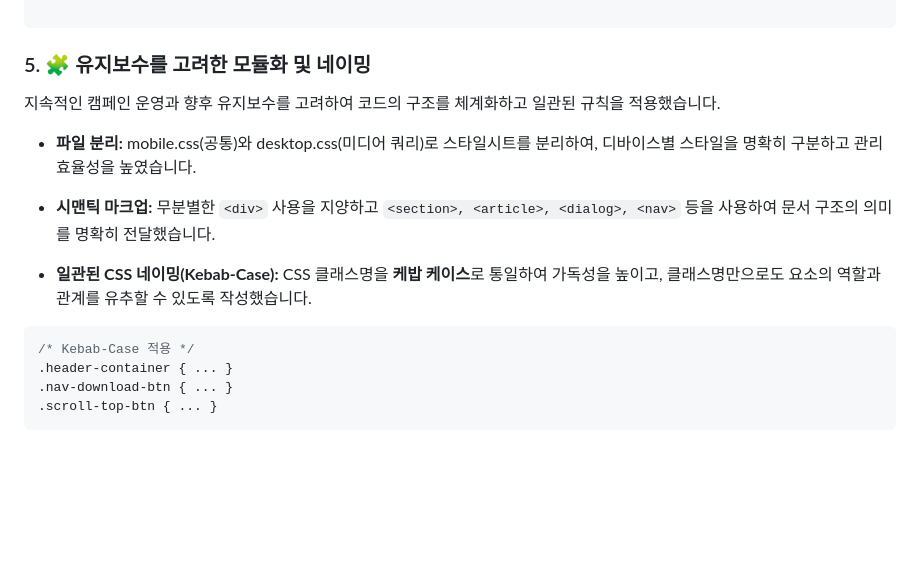
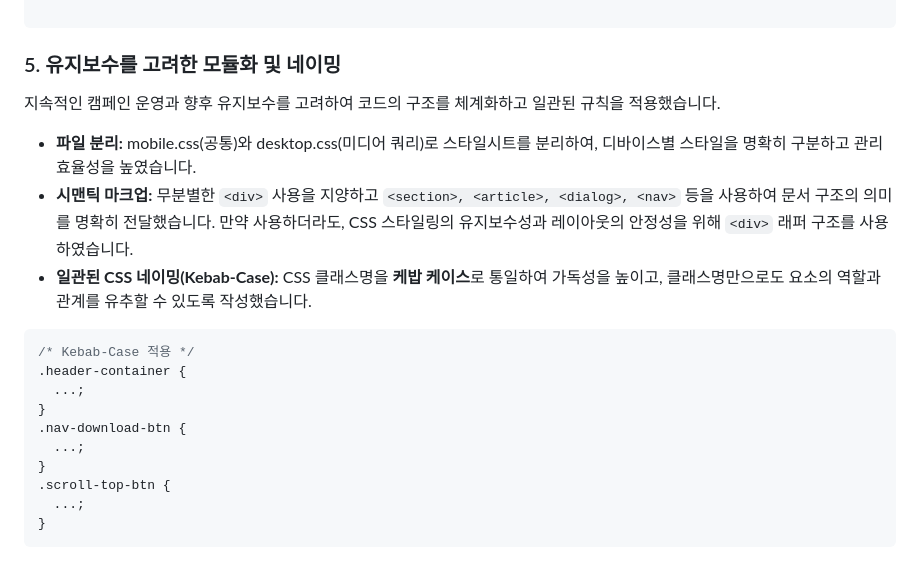
Before and after one commit to HeyJunN/Cat-Heaven, a Markdown page: README.md, the part around one of its changes. GitHub-like rendering; blank space fills up the shorter version.

````diff
--- a/README.md
+++ b/README.md
@@ -105,18 +108,23 @@ scrollTopBtn.addEventListener('click', () => {
 
 ```
 
-### 5. 🧩 유지보수를 고려한 모듈화 및 네이밍
+### 5. 유지보수를 고려한 모듈화 및 네이밍
+
 지속적인 캠페인 운영과 향후 유지보수를 고려하여 코드의 구조를 체계화하고 일관된 규칙을 적용했습니다.
 
-* **파일 분리:** mobile.css(공통)와 desktop.css(미디어 쿼리)로 스타일시트를 분리하여, 디바이스별 스타일을 명확히 구분하고 관리 효율성을 높였습니다.
-
-* **시맨틱 마크업:** 무분별한 `<div>` 사용을 지양하고 `<section>, <article>, <dialog>, <nav>` 등을 사용하여 문서 구조의 의미를 명확히 전달했습니다.
-
-* **일관된 CSS 네이밍(Kebab-Case):** CSS 클래스명을 **케밥 케이스**로 통일하여 가독성을 높이고, 클래스명만으로도 요소의 역할과 관계를 유추할 수 있도록 작성했습니다.
+- **파일 분리:** mobile.css(공통)와 desktop.css(미디어 쿼리)로 스타일시트를 분리하여, 디바이스별 스타일을 명확히 구분하고 관리 효율성을 높였습니다.
+- **시맨틱 마크업:** 무분별한 `<div>` 사용을 지양하고 `<section>, <article>, <dialog>, <nav>` 등을 사용하여 문서 구조의 의미를 명확히 전달했습니다. 만약 사용하더라도, CSS 스타일링의 유지보수성과 레이아웃의 안정성을 위해 `<div>` 래퍼 구조를 사용하였습니다.
+- **일관된 CSS 네이밍(Kebab-Case):** CSS 클래스명을 **케밥 케이스**로 통일하여 가독성을 높이고, 클래스명만으로도 요소의 역할과 관계를 유추할 수 있도록 작성했습니다.
 
 ```css
 /* Kebab-Case 적용 */
-.header-container { ... }
-.nav-download-btn { ... }
-.scroll-top-btn { ... }
+.header-container {
+  ...;
+}
+.nav-download-btn {
+  ...;
+}
+.scroll-top-btn {
+  ...;
+}
 ```
````
Also changed, not shown: other parts of README.md (+24 -21 lines).
